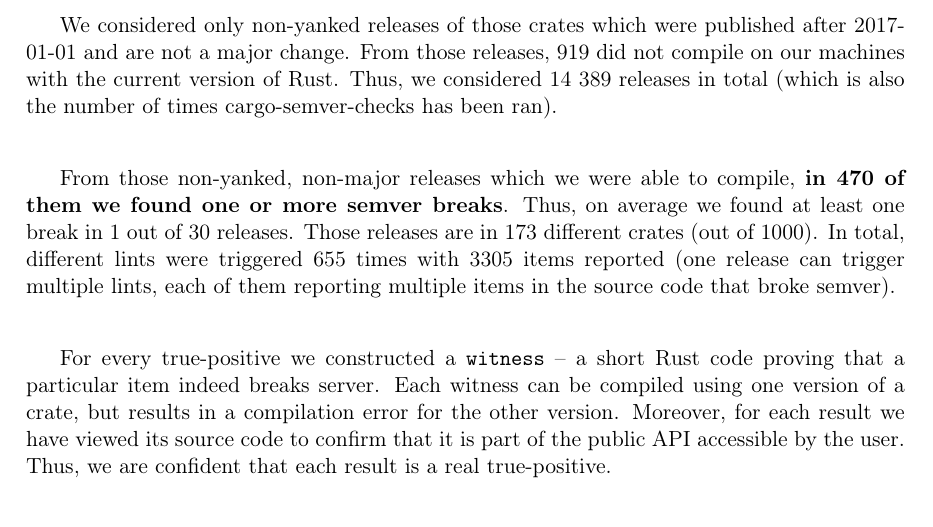
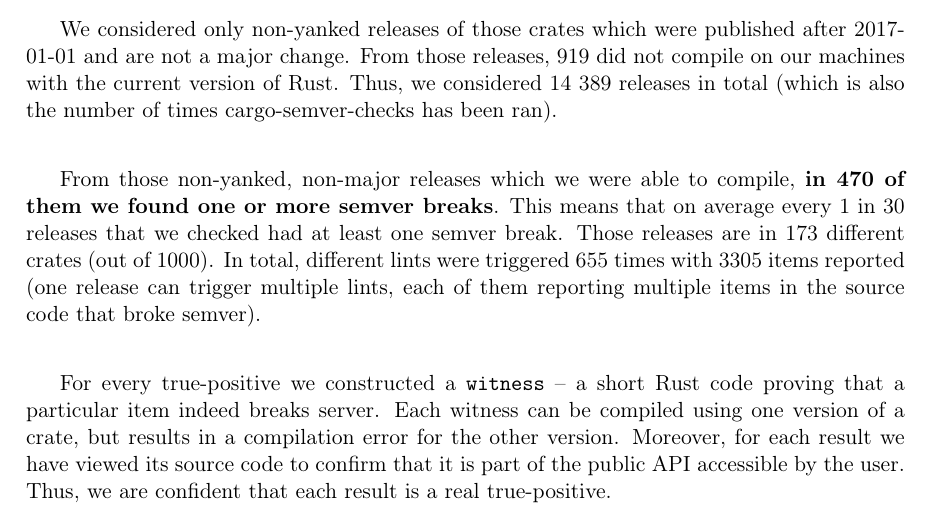
Before and after one commit to tonowak/bachelors-thesis, a LaTeX thesis (thesis-en.tex): part of page 31 of 43, cut so that both start at the same text. Compiled offline with pdfLaTeX.

Commit message:
Update thesis-en.tex
Co-authored-by: Bartosz Smolarczyk <92160712+SmolSir@users.noreply.github.com>

```diff
--- a/thesis-en.tex
+++ b/thesis-en.tex
@@ -765,7 +765,7 @@ cargo-semver-checks has been ran).
 
 From those non-yanked, non-major releases which we were able to compile,
 \textbf{in 470 of them we found one or more semver breaks}.
-Thus, on average we found at least one break in 1 out of 30 releases.
+This means that on average every 1 in 30 releases that we checked had at least one semver break.
 Those releases are in 173 different crates (out of 1000).
 In total, different lints were triggered 655 times with 3305 items reported
 (one release can trigger multiple lints, each of them reporting multiple items in the source code that broke semver).
```
